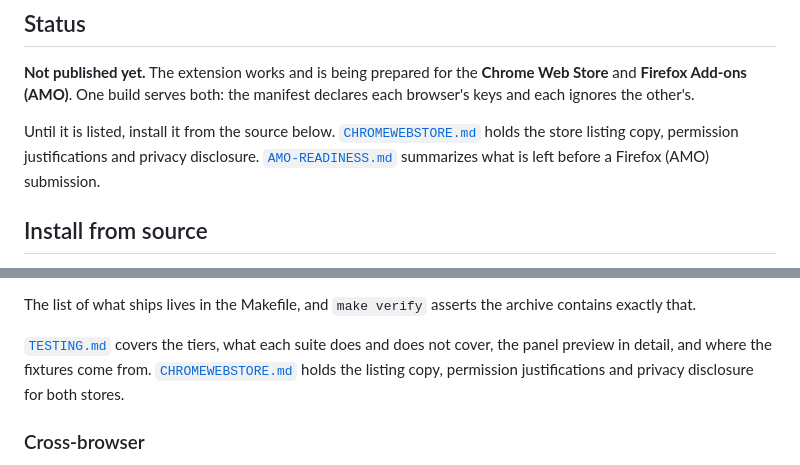
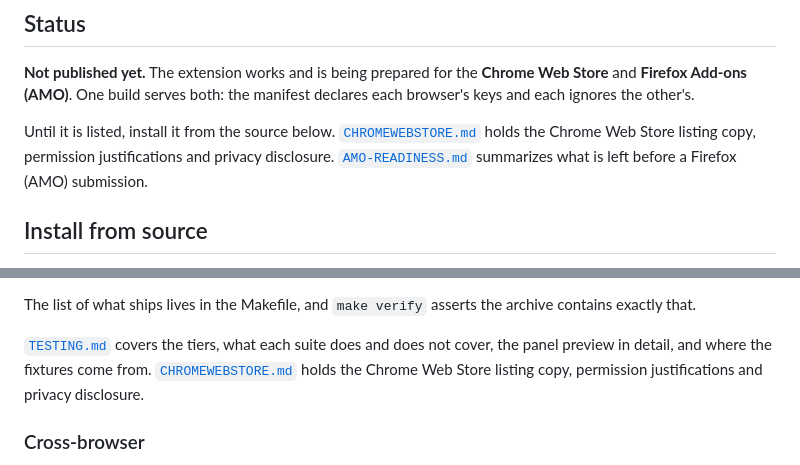
Before and after one commit to lhernandez0/iu, a Markdown page: README.md, 2 parts joined by grey strips. GitHub-like rendering.

Commit message:
Plan the AMO listing, and correct a false claim in the README
AMO reads no file from the repository: every listing field is typed into a web
form. So there is no artefact Mozilla expects us to commit, and the equivalent of
CHROMEWEBSTORE.md is a document that makes the form a copy-paste, not something
the submission consumes.

It cannot be the SAME document, which is what the README claimed. CHROMEWEBSTORE.md
is named for Chrome and Chrome-shaped, and grepping it for Firefox, AMO or Mozilla
returns nothing. Three listing fields exist only on AMO: Notes for Reviewers (where
the source package reference and the library links go), support email and website,
and up to two categories chosen separately for desktop and Android. That is why a
shared file does not work: roughly a third of it has no counterpart, so it is not a
translation.

So: AMO-LISTING.md is written at submission time, one file per store, each named
for what it is, and the plan records its fields and which are reusable. It is not
written now because the listing describes the UI and the UI is still moving, which
guarantees a rewrite.

The README correction is the part that mattered. It said CHROMEWEBSTORE.md holds the
listing copy "for both stores" while that file contains zero Firefox content, and
it is a shipped document, so the claim was visible in the package. Both references
now say Chrome, which is what the file is.

Verified: hermetic 18/18.

```diff
--- a/README.md
+++ b/README.md
@@ -16,8 +16,8 @@ Web Store** and **Firefox Add-ons (AMO)**. One build serves both: the manifest
 declares each browser's keys and each ignores the other's.
 
 Until it is listed, install it from the source below.
-[`CHROMEWEBSTORE.md`](CHROMEWEBSTORE.md) holds the store listing copy, permission
-justifications and privacy disclosure. [`AMO-READINESS.md`](AMO-READINESS.md)
+[`CHROMEWEBSTORE.md`](CHROMEWEBSTORE.md) holds the Chrome Web Store listing copy,
+permission justifications and privacy disclosure. [`AMO-READINESS.md`](AMO-READINESS.md)
 summarizes what is left before a Firefox (AMO) submission.
 
 ## Install from source
@@ -238,8 +238,8 @@ archive contains exactly that.
 
 [`TESTING.md`](TESTING.md) covers the tiers, what each suite does and does not
 cover, the panel preview in detail, and where the fixtures come from.
-[`CHROMEWEBSTORE.md`](CHROMEWEBSTORE.md) holds the listing copy, permission
-justifications and privacy disclosure for both stores.
+[`CHROMEWEBSTORE.md`](CHROMEWEBSTORE.md) holds the Chrome Web Store listing copy,
+permission justifications and privacy disclosure.
 
 ### Cross-browser
 
```
